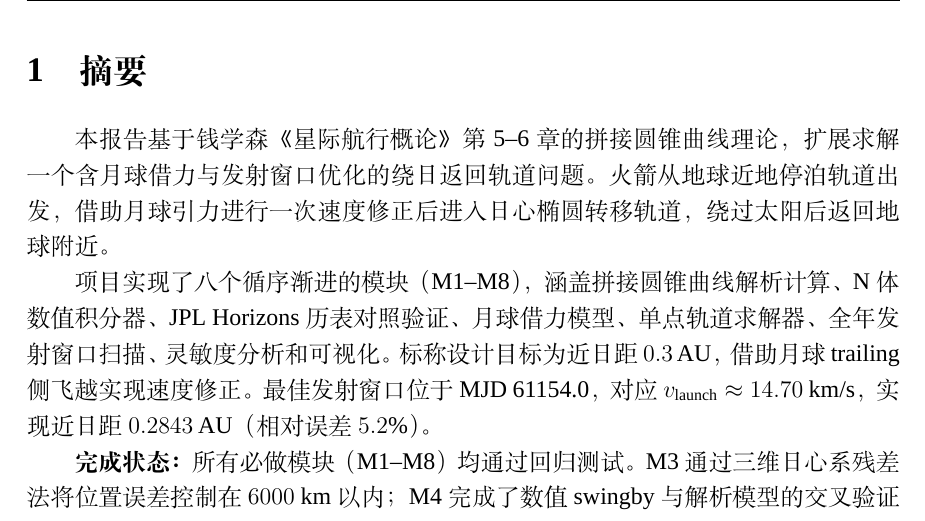
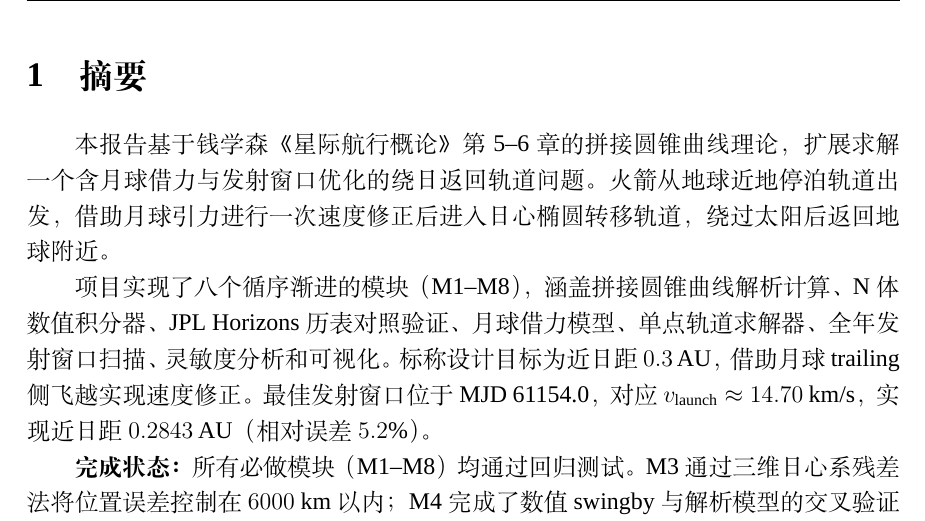
Before and after one commit to Whning0513/Satellite, a LaTeX document (report.tex): part of page 2 of 31, cut so that both start at the same text. Compiled offline with LuaLaTeX; a missing font is replaced by an installed copy or a similar font.

Commit message:
Final: fix \cmark, pifont, headheight, PDF 28p, all passes

```diff
--- a/report.tex
+++ b/report.tex
@@ -16,6 +16,9 @@
 
 % ── 数学 ──
 \usepackage{amsmath,amssymb,amsfonts}
+\usepackage{pifont}
+\newcommand{\cmark}{\textcolor{green!55!black}{\ding{51}}}
+\newcommand{\xmark}{\textcolor{red!80!black}{\ding{55}}}
 \usepackage{bm}
 
 % ── 图表 ──
@@ -65,6 +68,7 @@
 \author{人工智能与数学软件 ~~ 期末设计项目}
 \date{2026 年 6 月}
 
+\setlength{\headheight}{14.5pt}
 \begin{document}
 
 \maketitle
```
Also changed, not shown: Makefile, report.tex (4 more changed lines).
